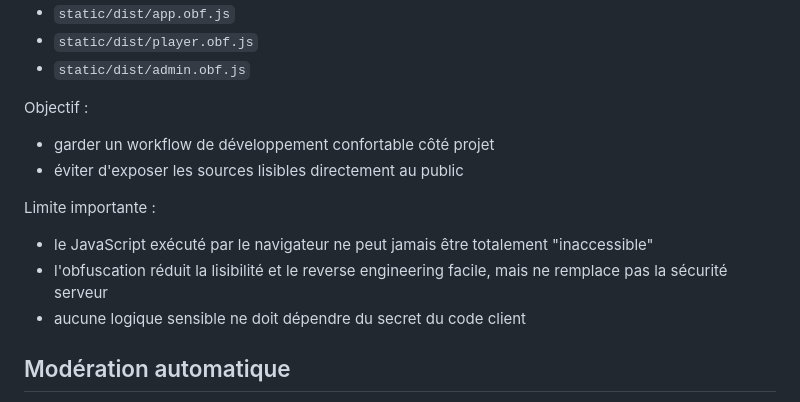
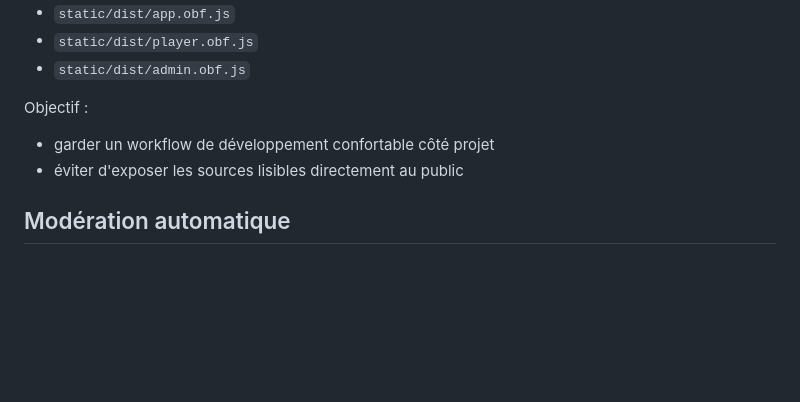
Before and after one commit to comeonwindows11/PulseBeat, a Markdown page: README.md, the part around the change. Rendered like a GitHub page; blank space fills up the shorter version.

```diff
--- a/README.md
+++ b/README.md
@@ -413,11 +413,6 @@ Objectif :
 - garder un workflow de développement confortable côté projet
 - éviter d'exposer les sources lisibles directement au public
 
-Limite importante :
-- le JavaScript exécuté par le navigateur ne peut jamais être totalement "inaccessible"
-- l'obfuscation réduit la lisibilité et le reverse engineering facile, mais ne remplace pas la sécurité serveur
-- aucune logique sensible ne doit dépendre du secret du code client
-
 ## Modération automatique
 
 - Les créations/modifications de chansons et playlists, ainsi que les commentaires, sont bloqués si des termes vulgaires connus sont détectés.
```
